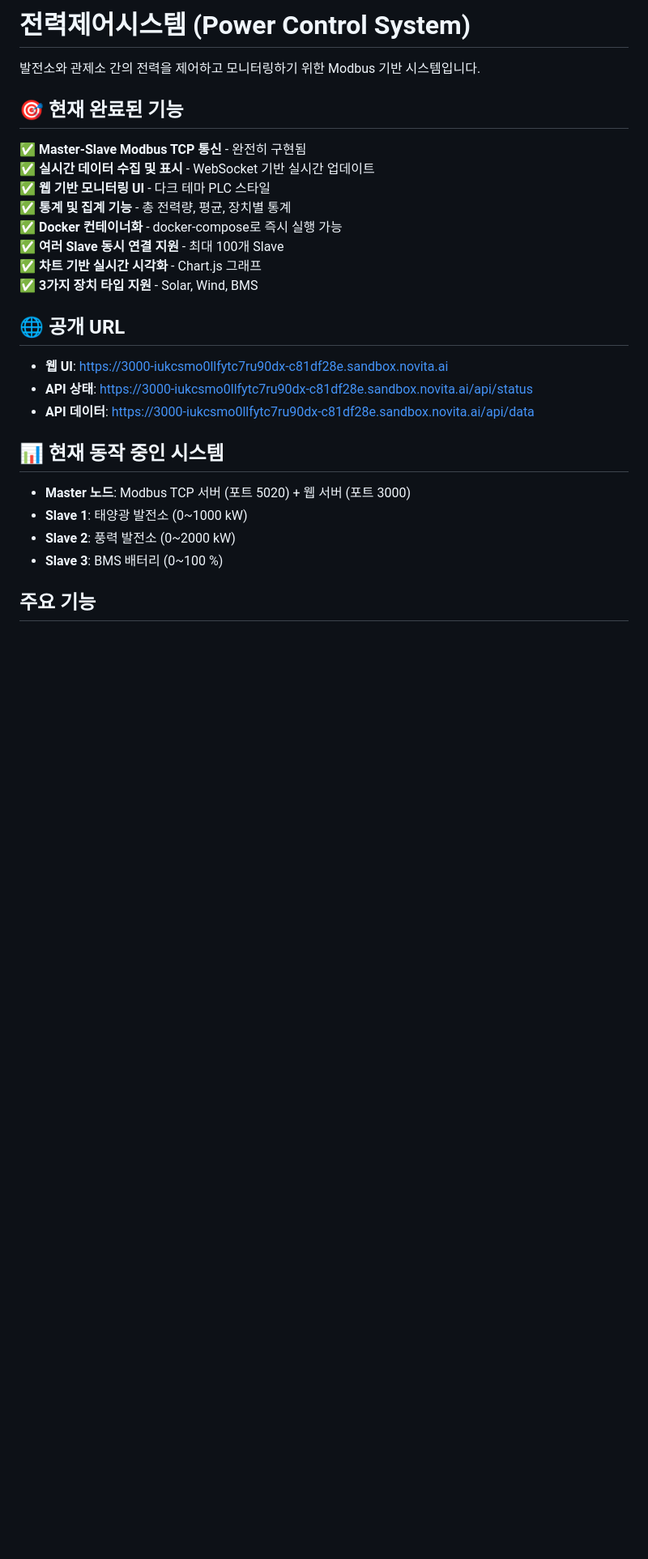
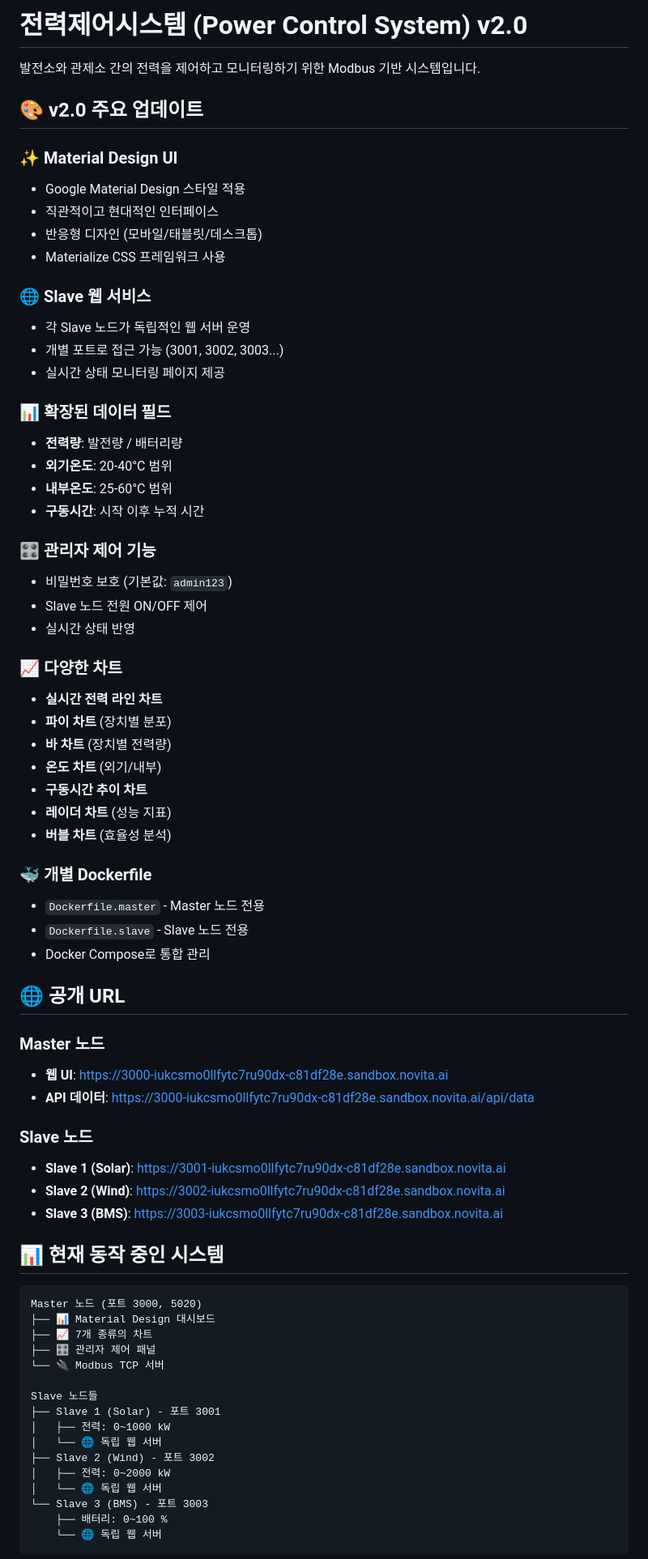
Before and after one commit to growJ-Developer/PM_PLC, a Markdown page: README.md, the part around one of its changes. Shown at 81% size. Drawn GitHub-style; blank space fills up the shorter version.

````diff
--- a/README.md
+++ b/README.md
@@ -1,30 +1,74 @@
-# 전력제어시스템 (Power Control System)
+# 전력제어시스템 (Power Control System) v2.0
 
 발전소와 관제소 간의 전력을 제어하고 모니터링하기 위한 Modbus 기반 시스템입니다.
 
-## 🎯 현재 완료된 기능
+## 🎨 v2.0 주요 업데이트
 
-✅ **Master-Slave Modbus TCP 통신** - 완전히 구현됨
-✅ **실시간 데이터 수집 및 표시** - WebSocket 기반 실시간 업데이트
-✅ **웹 기반 모니터링 UI** - 다크 테마 PLC 스타일
-✅ **통계 및 집계 기능** - 총 전력량, 평균, 장치별 통계
-✅ **Docker 컨테이너화** - docker-compose로 즉시 실행 가능
-✅ **여러 Slave 동시 연결 지원** - 최대 100개 Slave
-✅ **차트 기반 실시간 시각화** - Chart.js 그래프
-✅ **3가지 장치 타입 지원** - Solar, Wind, BMS
+### ✨ Material Design UI
+- Google Material Design 스타일 적용
+- 직관적이고 현대적인 인터페이스
+- 반응형 디자인 (모바일/태블릿/데스크톱)
+- Materialize CSS 프레임워크 사용
+
+### 🌐 Slave 웹 서비스
+- 각 Slave 노드가 독립적인 웹 서버 운영
+- 개별 포트로 접근 가능 (3001, 3002, 3003...)
+- 실시간 상태 모니터링 페이지 제공
+
+### 📊 확장된 데이터 필드
+- **전력량**: 발전량 / 배터리량
+- **외기온도**: 20-40°C 범위
+- **내부온도**: 25-60°C 범위
+- **구동시간**: 시작 이후 누적 시간
+
+### 🎛️ 관리자 제어 기능
+- 비밀번호 보호 (기본값: `admin123`)
+- Slave 노드 전원 ON/OFF 제어
+- 실시간 상태 반영
+
+### 📈 다양한 차트
+- **실시간 전력 라인 차트**
+- **파이 차트** (장치별 분포)
+- **바 차트** (장치별 전력량)
+- **온도 차트** (외기/내부)
+- **구동시간 추이 차트**
+- **레이더 차트** (성능 지표)
+- **버블 차트** (효율성 분석)
+
+### 🐳 개별 Dockerfile
+- `Dockerfile.master` - Master 노드 전용
+- `Dockerfile.slave` - Slave 노드 전용
+- Docker Compose로 통합 관리
 
 ## 🌐 공개 URL
 
+### Master 노드
 - **웹 UI**: https://3000-iukcsmo0llfytc7ru90dx-c81df28e.sandbox.novita.ai
-- **API 상태**: https://3000-iukcsmo0llfytc7ru90dx-c81df28e.sandbox.novita.ai/api/status
 - **API 데이터**: https://3000-iukcsmo0llfytc7ru90dx-c81df28e.sandbox.novita.ai/api/data
+
+### Slave 노드
+- **Slave 1 (Solar)**: https://3001-iukcsmo0llfytc7ru90dx-c81df28e.sandbox.novita.ai
+- **Slave 2 (Wind)**: https://3002-iukcsmo0llfytc7ru90dx-c81df28e.sandbox.novita.ai
+- **Slave 3 (BMS)**: https://3003-iukcsmo0llfytc7ru90dx-c81df28e.sandbox.novita.ai
 
 ## 📊 현재 동작 중인 시스템
 
-- **Master 노드**: Modbus TCP 서버 (포트 5020) + 웹 서버 (포트 3000)
-- **Slave 1**: 태양광 발전소 (0~1000 kW)
-- **Slave 2**: 풍력 발전소 (0~2000 kW)
-- **Slave 3**: BMS 배터리 (0~100 %)
+```
+Master 노드 (포트 3000, 5020)
+├── 📊 Material Design 대시보드
+├── 📈 7개 종류의 차트
+├── 🎛️ 관리자 제어 패널
+└── 🔌 Modbus TCP 서버
 
-## 주요 기능
+Slave 노드들
+├── Slave 1 (Solar) - 포트 3001
+│   ├── 전력: 0~1000 kW
+│   └── 🌐 독립 웹 서버
+├── Slave 2 (Wind) - 포트 3002
+│   ├── 전력: 0~2000 kW
+│   └── 🌐 독립 웹 서버
+└── Slave 3 (BMS) - 포트 3003
+    ├── 배터리: 0~100 %
+    └── 🌐 독립 웹 서버
+```
 
````
Also changed, not shown: other parts of README.md (+137 -113 lines).
